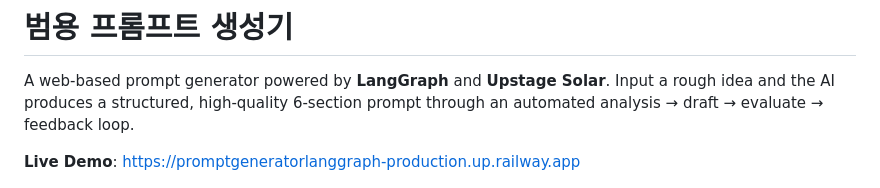
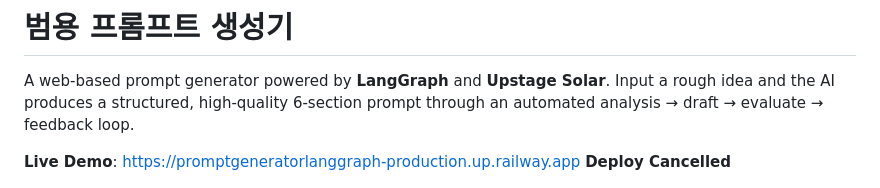
Before and after one commit to SeMinKong/PromptGenerator_LangGraph, a Markdown page: README.md, the part around the change. Rendered like a GitHub page.

Commit message:
Update live demo status in README
Updated live demo link to indicate deployment status.

```diff
--- a/README.md
+++ b/README.md
@@ -2,7 +2,7 @@
 
 A web-based prompt generator powered by **LangGraph** and **Upstage Solar**. Input a rough idea and the AI produces a structured, high-quality 6-section prompt through an automated analysis → draft → evaluate → feedback loop.
 
-**Live Demo**: https://promptgeneratorlanggraph-production.up.railway.app
+**Live Demo**: https://promptgeneratorlanggraph-production.up.railway.app **Deploy Cancelled**
 
 ![UI Preview](graph.png)
 
```
